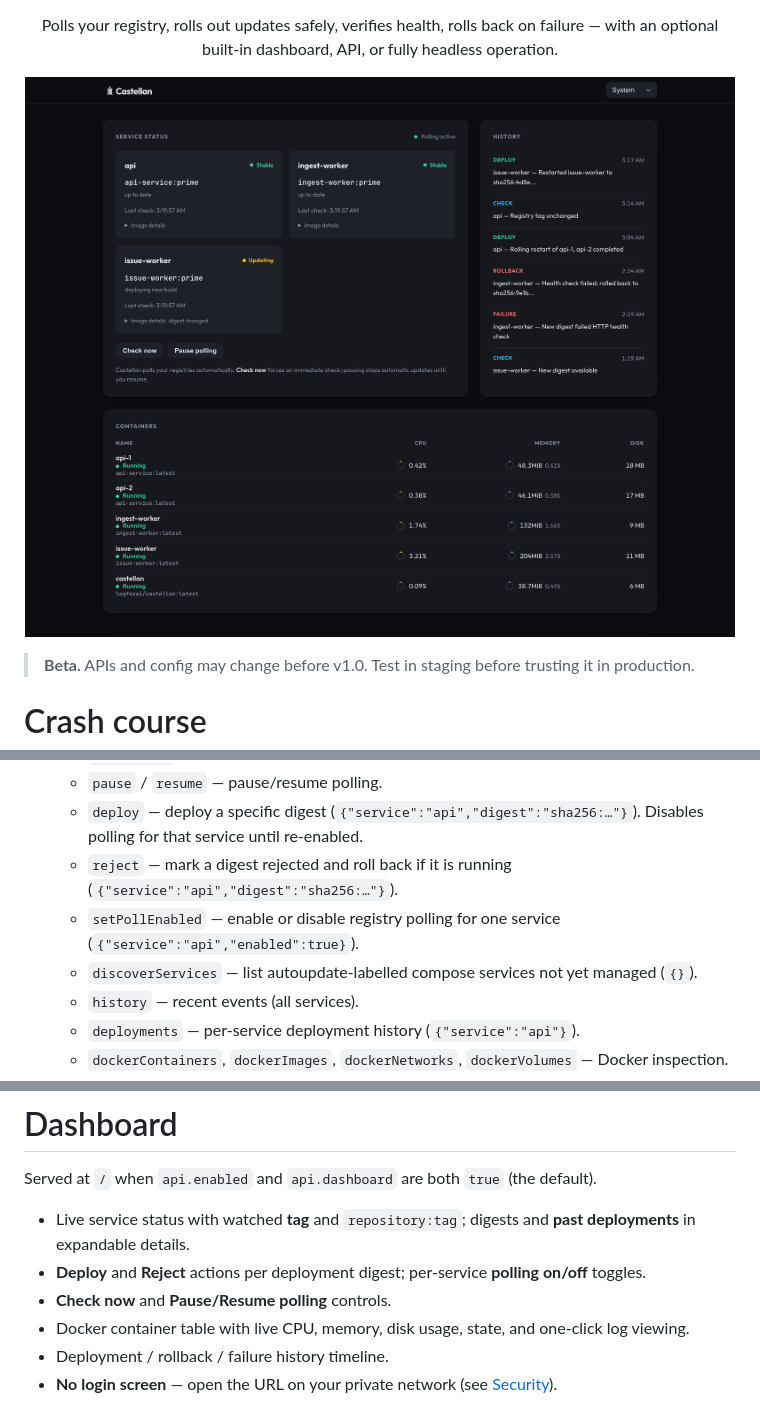
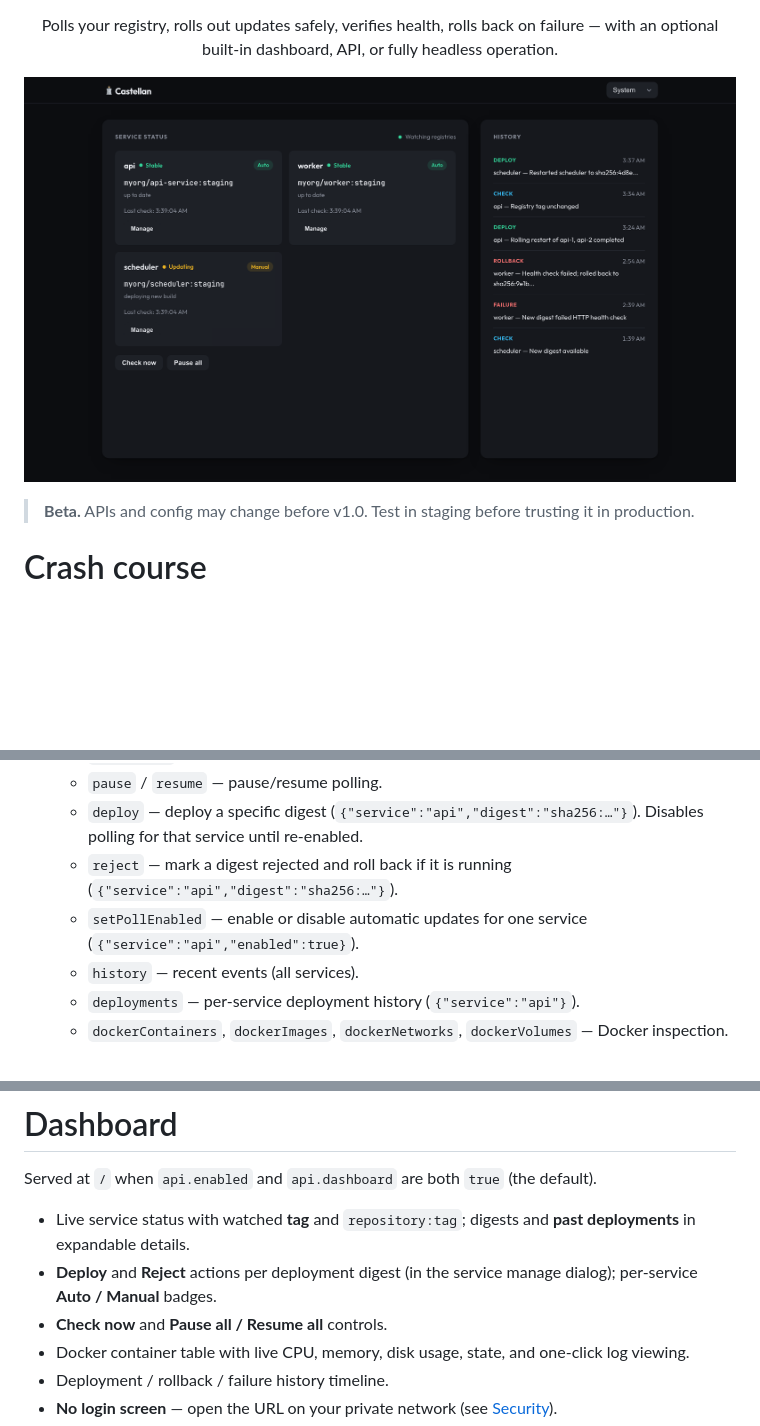
Before and after one commit to logfoxai/castellan, a Markdown page: README.md, 3 parts joined by grey strips. GitHub-like rendering; pictures changed too: assets/screenshot.png; blank space fills up the shorter version.

```diff
--- a/README.md
+++ b/README.md
@@ -401,8 +401,7 @@ When `api.enabled` is `true` (the default), Castellan exposes an internal HTTP A
   - `pause` / `resume` — pause/resume polling.
   - `deploy` — deploy a specific digest (`{"service":"api","digest":"sha256:…"}`). Disables polling for that service until re-enabled.
   - `reject` — mark a digest rejected and roll back if it is running (`{"service":"api","digest":"sha256:…"}`).
-  - `setPollEnabled` — enable or disable registry polling for one service (`{"service":"api","enabled":true}`).
-  - `discoverServices` — list autoupdate-labelled compose services not yet managed (`{}`).
+  - `setPollEnabled` — enable or disable automatic updates for one service (`{"service":"api","enabled":true}`).
   - `history` — recent events (all services).
   - `deployments` — per-service deployment history (`{"service":"api"}`).
   - `dockerContainers`, `dockerImages`, `dockerNetworks`, `dockerVolumes` — Docker inspection.
@@ -415,8 +414,8 @@ See [Access & API auth](#access--api-auth). For headless or API-only deployments
 Served at `/` when `api.enabled` and `api.dashboard` are both `true` (the default).
 
 - Live service status with watched **tag** and `repository:tag`; digests and **past deployments** in expandable details.
-- **Deploy** and **Reject** actions per deployment digest; per-service **polling on/off** toggles.
-- **Check now** and **Pause/Resume polling** controls.
+- **Deploy** and **Reject** actions per deployment digest (in the service manage dialog); per-service **Auto / Manual** badges.
+- **Check now** and **Pause all / Resume all** controls.
 - Docker container table with live CPU, memory, disk usage, state, and one-click log viewing.
 - Deployment / rollback / failure history timeline.
 - **No login screen** — open the URL on your private network (see [Security](#security)).
```
Also changed, not shown: other parts of README.md (+1 -1 lines), assets/screenshot-light.png, 12 other files.
